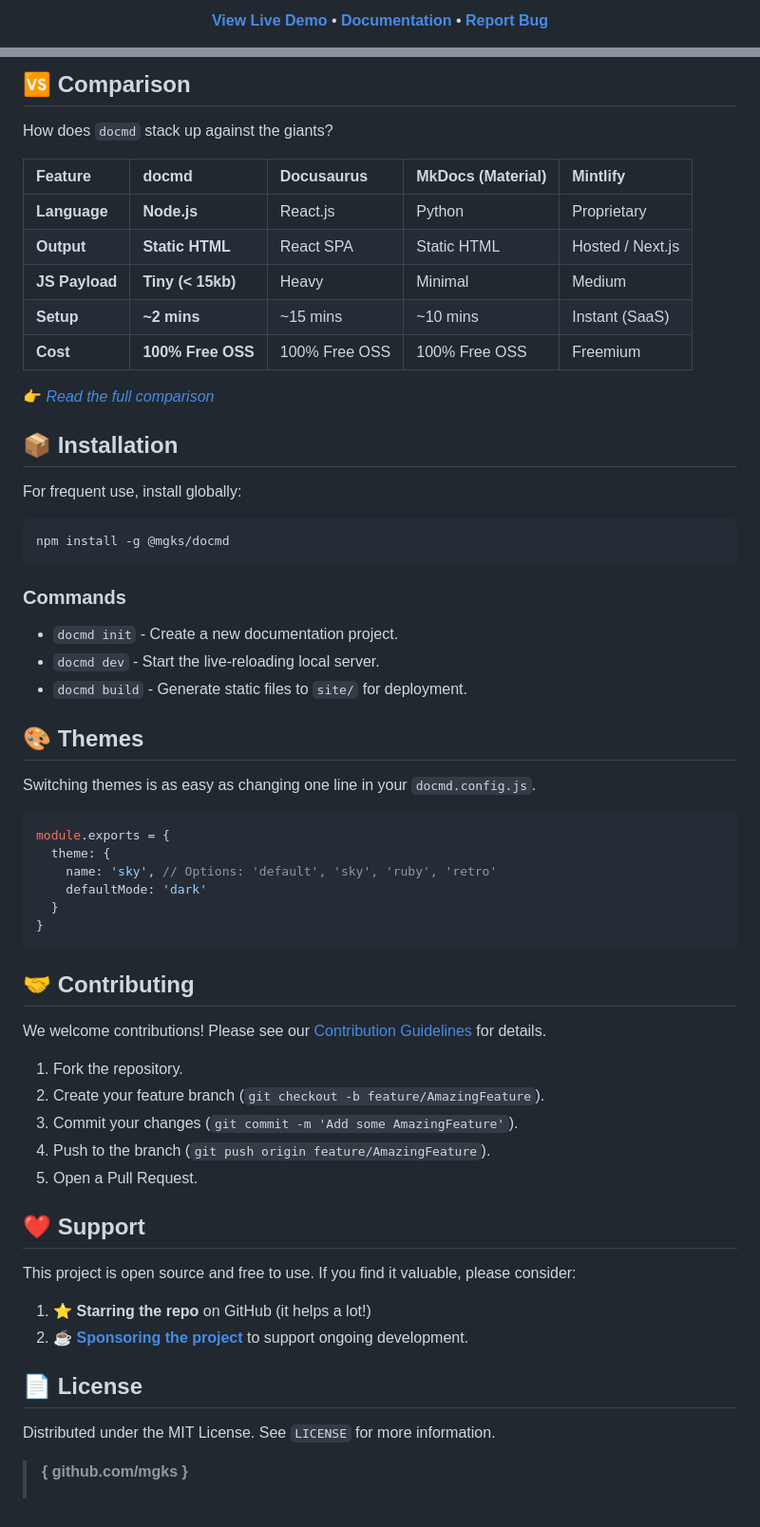
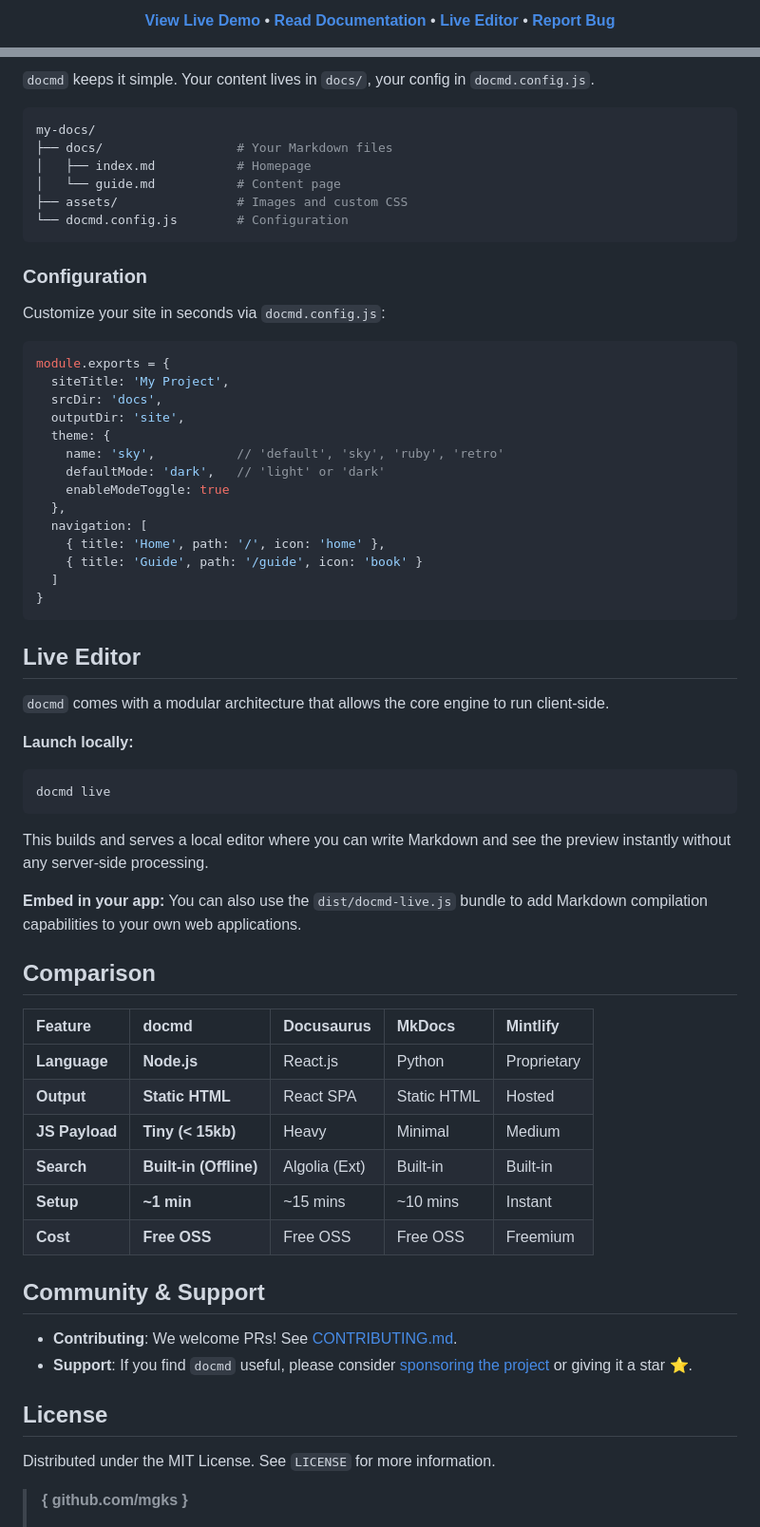
Before and after one commit to mgks/docmd, a Markdown page: README.md, 2 parts joined by grey strips. Shown at 95% size. GitHub-like rendering.

````diff
--- a/README.md
+++ b/README.md
@@ -21,7 +17,8 @@
 
 <p align="center">
   <a href="https://docmd.mgks.dev"><b>View Live Demo</b></a> •
-  <a href="https://docmd.mgks.dev/getting-started/installation/"><b>Documentation</b></a> •
+  <a href="https://docmd.mgks.dev/getting-started/installation/"><b>Read Documentation</b></a> •
+  <a href="https://docmd.mgks.dev/live/"><b>Live Editor</b></a> •
   <a href="https://github.com/mgks/docmd/issues"><b>Report Bug</b></a>
 </p>
 
@@ -101,63 +90,66 @@ Live reload is active. Browser will refresh automatically when files change.
 
-## 🆚 Comparison
-
-How does `docmd` stack up against the giants?
-
-| Feature | docmd | Docusaurus | MkDocs (Material) | Mintlify |
-| :--- | :--- | :--- | :--- | :--- |
-| **Language** | **Node.js** | React.js | Python | Proprietary |
-| **Output** | **Static HTML** | React SPA | Static HTML | Hosted / Next.js |
-| **JS Payload** | **Tiny (< 15kb)** | Heavy | Minimal | Medium |
-| **Setup** | **~2 mins** | ~15 mins | ~10 mins | Instant (SaaS) |
-| **Cost** | **100% Free OSS** | 100% Free OSS | 100% Free OSS | Freemium |
-
-👉 *[Read the full comparison](https://docmd.mgks.dev/comparison/)*
-
-## 📦 Installation
-
-For frequent use, install globally:
+`docmd` keeps it simple. Your content lives in `docs/`, your config in `docmd.config.js`.
 
 ```bash
-npm install -g @mgks/docmd
+my-docs/
+├── docs/                  # Your Markdown files
+│   ├── index.md           # Homepage
+│   └── guide.md           # Content page
+├── assets/                # Images and custom CSS
+└── docmd.config.js        # Configuration
 ```
 
-### Commands
+### Configuration
 
-*   `docmd init` - Create a new documentation project.
-*   `docmd dev` - Start the live-reloading local server.
-*   `docmd build` - Generate static files to `site/` for deployment.
-
-## 🎨 Themes
-
-Switching themes is as easy as changing one line in your `docmd.config.js`.
+Customize your site in seconds via `docmd.config.js`:
 
 ```javascript
 module.exports = {
+  siteTitle: 'My Project',
+  srcDir: 'docs',
+  outputDir: 'site',
   theme: {
-    name: 'sky', // Options: 'default', 'sky', 'ruby', 'retro'
-    defaultMode: 'dark'
-  }
+    name: 'sky',           // 'default', 'sky', 'ruby', 'retro'
+    defaultMode: 'dark',   // 'light' or 'dark'
+    enableModeToggle: true
+  },
+  navigation: [
+    { title: 'Home', path: '/', icon: 'home' },
+    { title: 'Guide', path: '/guide', icon: 'book' }
+  ]
 }
 ```
 
-## 🤝 Contributing
+## Live Editor
 
-We welcome contributions! Please see our [Contribution Guidelines](.github/CONTRIBUTING.md) for details.
+`docmd` comes with a modular architecture that allows the core engine to run client-side.
 
-1.  Fork the repository.
-2.  Create your feature branch (`git checkout -b feature/AmazingFeature`).
-3.  Commit your changes (`git commit -m 'Add some AmazingFeature'`).
-4.  Push to the branch (`git push origin feature/AmazingFeature`).
-5.  Open a Pull Request.
+**Launch locally:**
+```bash
+docmd live
+```
+This builds and serves a local editor where you can write Markdown and see the preview instantly without any server-side processing.
 
-## ❤️ Support
+**Embed in your app:**
+You can also use the `dist/docmd-live.js` bundle to add Markdown compilation capabilities to your own web applications.
 
-This project is open source and free to use. If you find it valuable, please consider:
+## Comparison
 
-1.  ⭐️ **Starring the repo** on GitHub (it helps a lot!)
-2.  ☕ **[Sponsoring the project](https://github.com/sponsors/mgks)** to support ongoing development.
+| Feature | docmd | Docusaurus | MkDocs | Mintlify |
+| :--- | :--- | :--- | :--- | :--- |
+| **Language** | **Node.js** | React.js | Python | Proprietary |
+| **Output** | **Static HTML** | React SPA | Static HTML | Hosted |
+| **JS Payload** | **Tiny (< 15kb)** | Heavy | Minimal | Medium |
+| **Search** | **Built-in (Offline)** | Algolia (Ext) | Built-in | Built-in |
+| **Setup** | **~1 min** | ~15 mins | ~10 mins | Instant |
+| **Cost** | **Free OSS** | Free OSS | Free OSS | Freemium |
 
-## 📄 License
+## Community & Support
+
+- **Contributing**: We welcome PRs! See [CONTRIBUTING.md](.github/CONTRIBUTING.md).
+- **Support**: If you find `docmd` useful, please consider [sponsoring the project](https://github.com/sponsors/mgks) or giving it a star ⭐.
+
+## License
 
 Distributed under the MIT License. See `LICENSE` for more information.
 
````
Also changed, not shown: other parts of README.md (+49 -61 lines).
